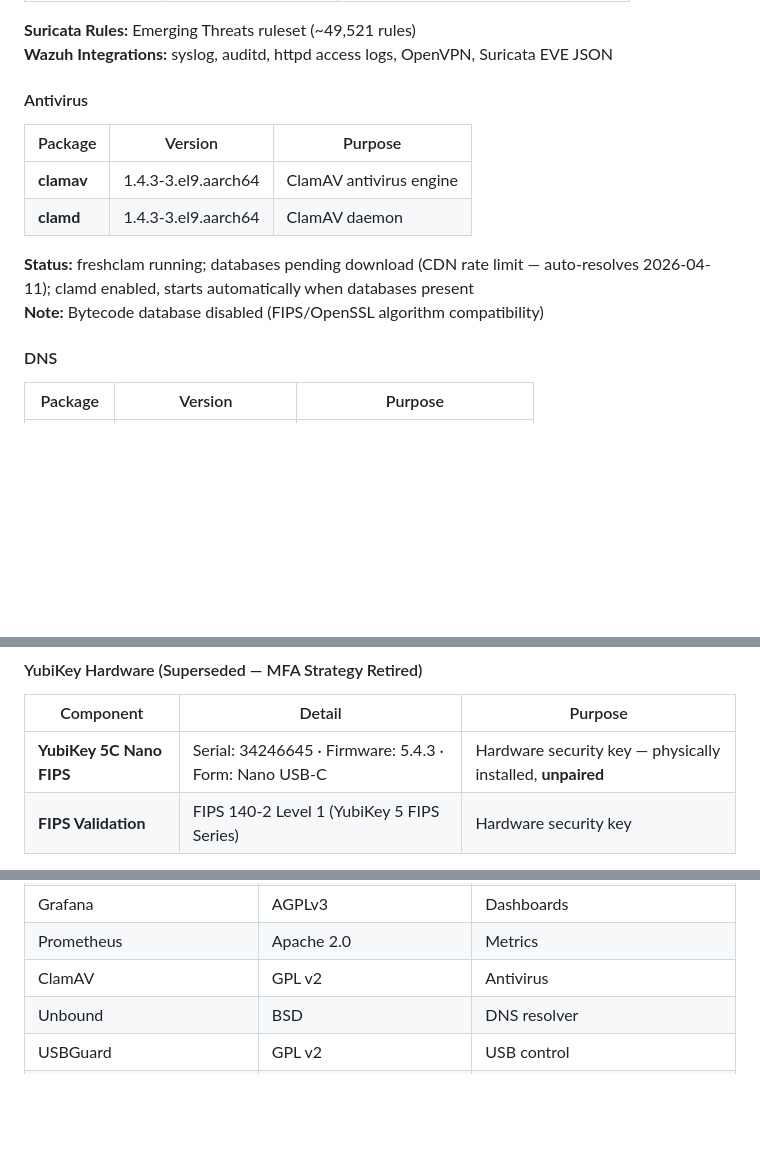
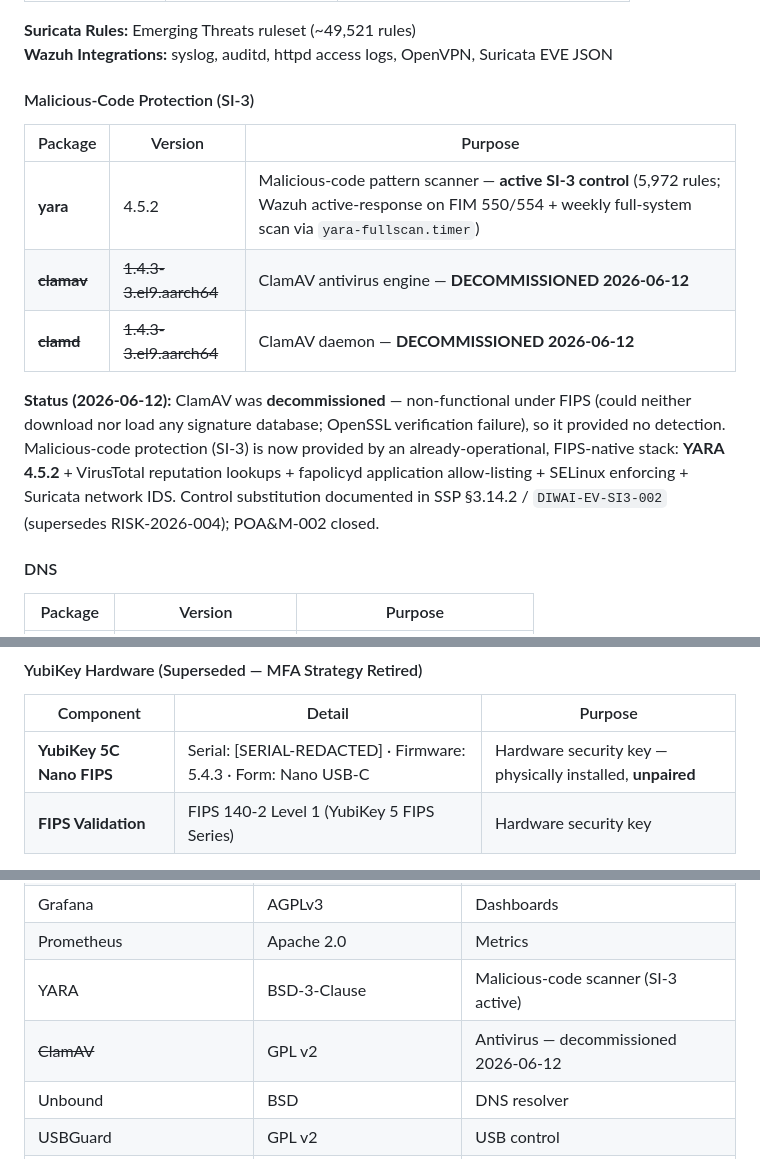
Before and after one commit to The-CyberHygiene-Project/diwai, a Markdown page: CyberSecurity/Software_Inventory/Software_Bill_of_Materials_v3.1_REDACTED.md, 3 parts joined by grey strips. GitHub-like rendering; blank space fills up the shorter version.

```diff
--- a/CyberSecurity/Software_Inventory/Software_Bill_of_Materials_v3.0_REDACTED.md
+++ b/CyberSecurity/Software_Inventory/Software_Bill_of_Materials_v3.1_REDACTED.md
@@ -145,15 +146,15 @@ This Software Bill of Materials (SBOM) provides a comprehensive inventory of all
 **Suricata Rules:** Emerging Threats ruleset (~49,521 rules)
 **Wazuh Integrations:** syslog, auditd, httpd access logs, OpenVPN, Suricata EVE JSON
 
-#### Antivirus
+#### Malicious-Code Protection (SI-3)
 
 | Package | Version | Purpose |
 |---------|---------|---------|
-| **clamav** | 1.4.3-3.el9.aarch64 | ClamAV antivirus engine |
-| **clamd** | 1.4.3-3.el9.aarch64 | ClamAV daemon |
+| **yara** | 4.5.2 | Malicious-code pattern scanner — **active SI-3 control** (5,972 rules; Wazuh active-response on FIM 550/554 + weekly full-system scan via `yara-fullscan.timer`) |
+| ~~**clamav**~~ | ~~1.4.3-3.el9.aarch64~~ | ClamAV antivirus engine — **DECOMMISSIONED 2026-06-12** |
+| ~~**clamd**~~ | ~~1.4.3-3.el9.aarch64~~ | ClamAV daemon — **DECOMMISSIONED 2026-06-12** |
 
-**Status:** freshclam running; databases pending download (CDN rate limit — auto-resolves 2026-04-11); clamd enabled, starts automatically when databases present
-**Note:** Bytecode database disabled (FIPS/OpenSSL algorithm compatibility)
+**Status (2026-06-12):** ClamAV was **decommissioned** — non-functional under FIPS (could neither download nor load any signature database; OpenSSL verification failure), so it provided no detection. Malicious-code protection (SI-3) is now provided by an already-operational, FIPS-native stack: **YARA 4.5.2** + VirusTotal reputation lookups + fapolicyd application allow-listing + SELinux enforcing + Suricata network IDS. Control substitution documented in SSP §3.14.2 / `DIWAI-EV-SI3-002` (supersedes RISK-2026-004); POA&M-002 closed.
 
 #### DNS
 
@@ -293,7 +294,7 @@ This Software Bill of Materials (SBOM) provides a comprehensive inventory of all
 
 | Component | Detail | Purpose |
 |-----------|--------|---------|
-| **YubiKey 5C Nano FIPS** | Serial: 34246645 · Firmware: 5.4.3 · Form: Nano USB-C | Hardware security key — physically installed, **unpaired** |
+| **YubiKey 5C Nano FIPS** | Serial: [SERIAL-REDACTED] · Firmware: 5.4.3 · Form: Nano USB-C | Hardware security key — physically installed, **unpaired** |
 | **FIPS Validation** | FIPS 140-2 Level 1 (YubiKey 5 FIPS Series) | Hardware security key |
 
 **Status (2026-06-06):** PIV smartcard MFA for macOS local auth/screen lock has been **retired** following repeated PIV lockouts (2026-04-15, 2026-05-15). PIV slots 9A/9C unpaired from macOS; the key remains physically installed but has no active SSH/auth role. POA&M-001 closed-superseded by a unified **TOTP (RFC 6238)** MFA strategy covering VM SSH (POA&M-004) and macOS (POA&M-007), target Q3 2026 — see DIWAI-IAP-001 v1.1. Nextcloud's own TOTP 2FA (see Nextcloud section above) is independent of this POA&M and already enforced.
@@ -435,7 +436,8 @@ This Software Bill of Materials (SBOM) provides a comprehensive inventory of all
 | Wazuh | GPL v2 | SIEM |
 | Grafana | AGPLv3 | Dashboards |
 | Prometheus | Apache 2.0 | Metrics |
-| ClamAV | GPL v2 | Antivirus |
+| YARA | BSD-3-Clause | Malicious-code scanner (SI-3 active) |
+| ~~ClamAV~~ | GPL v2 | Antivirus — decommissioned 2026-06-12 |
 | Unbound | BSD | DNS resolver |
 | USBGuard | GPL v2 | USB control |
 | Certbot | Apache 2.0 | ACME client |
```
Also changed, not shown: other parts of CyberSecurity/Software_Inventory/Software_Bill_of_Materials_v3.1_REDACTED.md (+6 -5 lines).
